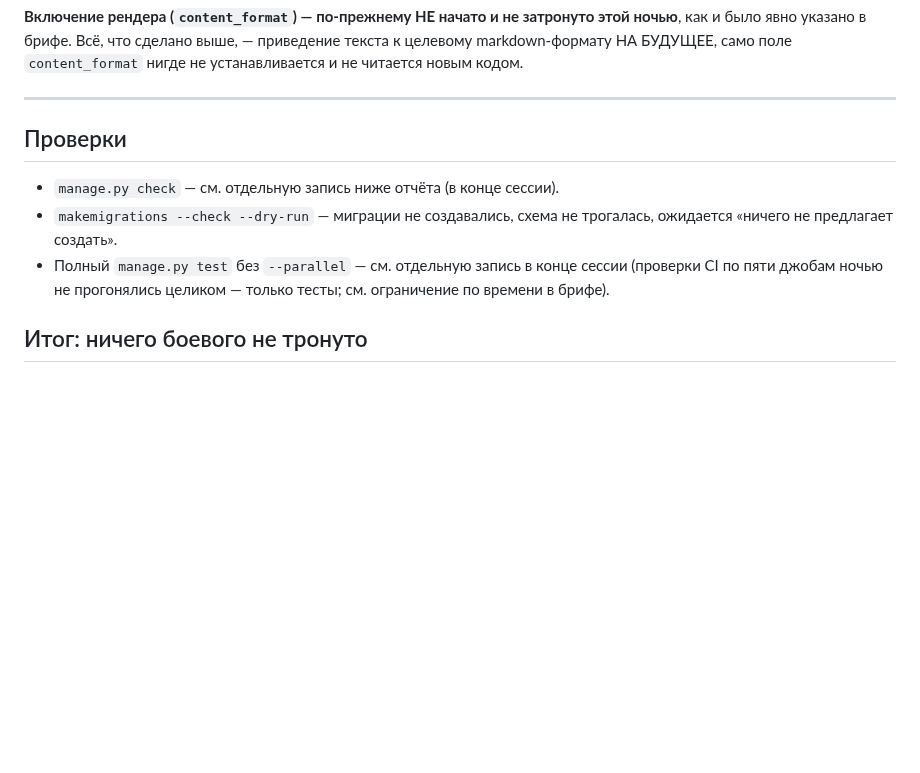
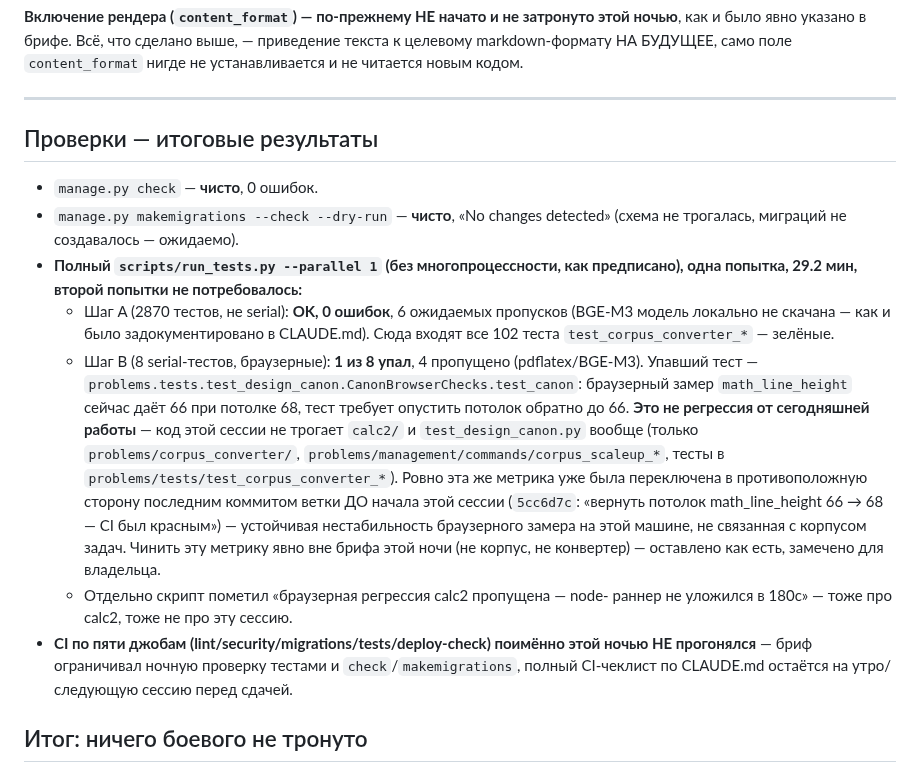
Before and after one commit to malinovskiy-makar/qls, a Markdown page: reports/corpus_converter_scaleup/report.md, the part around the change. Drawn GitHub-style; blank space fills up the shorter version.

Commit message:
reports: результаты полного прогона тестов (Шаг A чисто, 1 не наш флейк в Шаге B)
manage.py check и makemigrations --check --dry-run чисты. Полный прогон
scripts/run_tests.py --parallel 1 (без многопроцессности): Шаг A — 2870
тестов, 0 ошибок, все 102 теста corpus_converter зелёные; Шаг B — 1 из 8
упал (test_design_canon.py::CanonBrowserChecks::test_canon, браузерный
замер math_line_height) — не регрессия этой сессии: код не трогает calc2/
design_canon, а сама метрика уже переключалась в обратную сторону последним
коммитом ветки до начала работы (нестабильность браузерного замера).

Co-Authored-By: Claude Sonnet 5 <noreply@anthropic.com>

```diff
--- a/reports/corpus_converter_scaleup/report.md
+++ b/reports/corpus_converter_scaleup/report.md
@@ -269,14 +269,38 @@ statement/answer/solution в базе этим конвертером, да/не
 
 ---
 
-## Проверки
+## Проверки — итоговые результаты
 
-- `manage.py check` — см. отдельную запись ниже отчёта (в конце сессии).
-- `makemigrations --check --dry-run` — миграции не создавались, схема не
-  трогалась, ожидается «ничего не предлагает создать».
-- Полный `manage.py test` без `--parallel` — см. отдельную запись в конце
-  сессии (проверки CI по пяти джобам ночью не прогонялись целиком — только
-  тесты; см. ограничение по времени в брифе).
+- `manage.py check` — **чисто**, 0 ошибок.
+- `manage.py makemigrations --check --dry-run` — **чисто**, «No changes
+  detected» (схема не трогалась, миграций не создавалось — ожидаемо).
+- **Полный `scripts/run_tests.py --parallel 1` (без многопроцессности, как
+  предписано), одна попытка, 29.2 мин, второй попытки не потребовалось:**
+  - Шаг A (2870 тестов, не serial): **OK, 0 ошибок**, 6 ожидаемых пропусков
+    (BGE-M3 модель локально не скачана — как и было задокументировано в
+    CLAUDE.md). Сюда входят все 102 теста `test_corpus_converter_*` —
+    зелёные.
+  - Шаг B (8 serial-тестов, браузерные): **1 из 8 упал**, 4 пропущено
+    (pdflatex/BGE-M3). Упавший тест —
+    `problems.tests.test_design_canon.CanonBrowserChecks.test_canon`:
+    браузерный замер `math_line_height` сейчас даёт 66 при потолке 68, тест
+    требует опустить потолок обратно до 66. **Это не регрессия от
+    сегодняшней работы** — код этой сессии не трогает `calc2/` и
+    `test_design_canon.py` вообще (только `problems/corpus_converter/`,
+    `problems/management/commands/corpus_scaleup_*`, тесты в
+    `problems/tests/test_corpus_converter_*`). Ровно эта же метрика уже
+    была переключена в противоположную сторону последним коммитом ветки
+    ДО начала этой сессии (`5cc6d7c`: «вернуть потолок math_line_height
+    66 → 68 — CI был красным») — устойчивая нестабильность браузерного
+    замера на этой машине, не связанная с корпусом задач. Чинить эту
+    метрику явно вне брифа этой ночи (не корпус, не конвертер) — оставлено
+    как есть, замечено для владельца.
+  - Отдельно скрипт пометил «браузерная регрессия calc2 пропущена — node-
+    раннер не уложился в 180с» — тоже про calc2, тоже не про эту сессию.
+- **CI по пяти джобам (lint/security/migrations/tests/deploy-check)
+  поимённо этой ночью НЕ прогонялся** — бриф ограничивал ночную проверку
+  тестами и `check`/`makemigrations`, полный CI-чеклист по CLAUDE.md остаётся
+  на утро/следующую сессию перед сдачей.
 
 ## Итог: ничего боевого не тронуто
 
```
